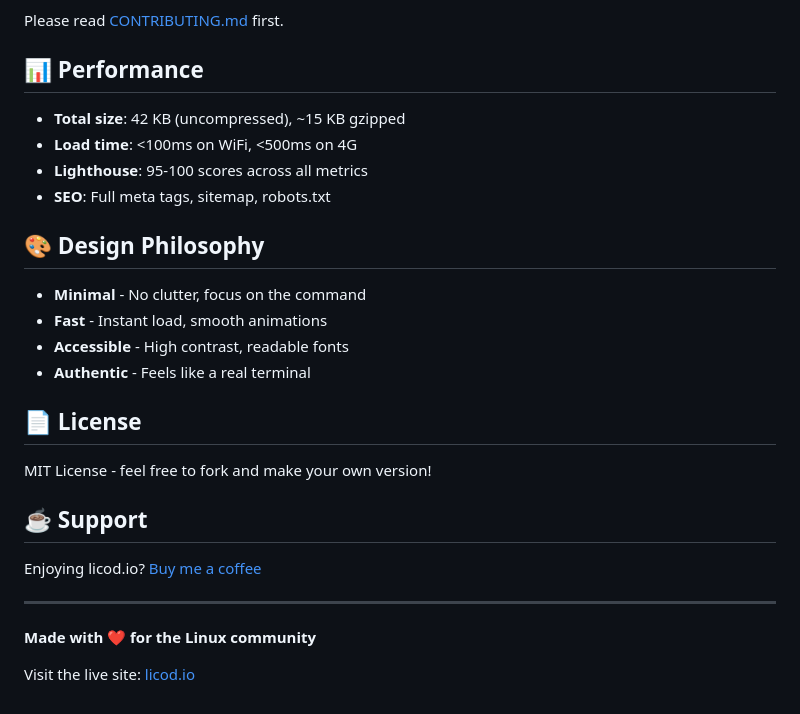
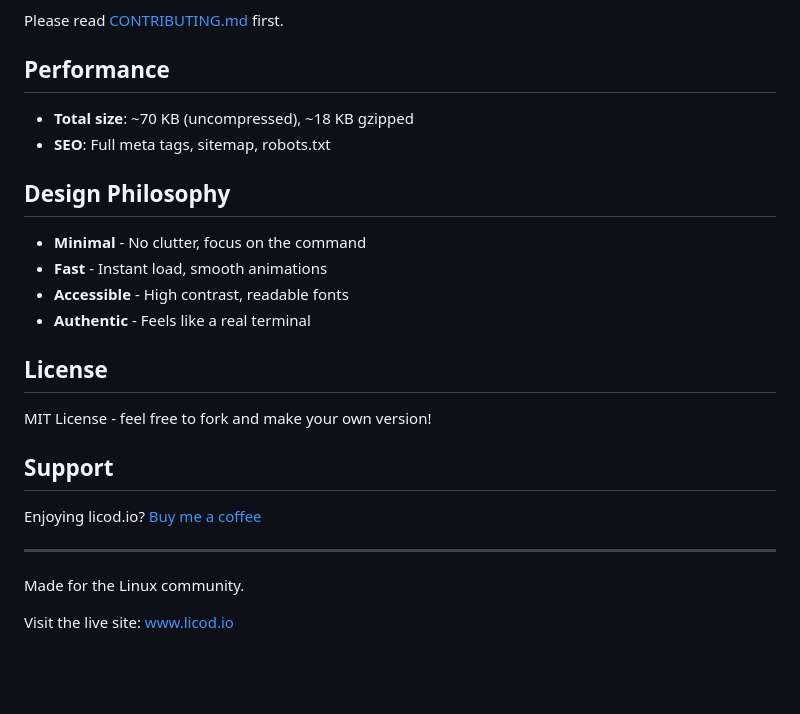
Before and after one commit to fredrikk1/licode, a Markdown page: README.md, the part around one of its changes. GitHub-like rendering; blank space fills up the shorter version.

```diff
--- a/README.md
+++ b/README.md
@@ -88,30 +88,28 @@ Contributions welcome! Whether it's:
 
 Please read [CONTRIBUTING.md](CONTRIBUTING.md) first.
 
-## 📊 Performance
+## Performance
 
-- **Total size**: 42 KB (uncompressed), ~15 KB gzipped
-- **Load time**: <100ms on WiFi, <500ms on 4G
-- **Lighthouse**: 95-100 scores across all metrics
+- **Total size**: ~70 KB (uncompressed), ~18 KB gzipped
 - **SEO**: Full meta tags, sitemap, robots.txt
 
-## 🎨 Design Philosophy
+## Design Philosophy
 
 - **Minimal** - No clutter, focus on the command
 - **Fast** - Instant load, smooth animations
 - **Accessible** - High contrast, readable fonts
 - **Authentic** - Feels like a real terminal
 
-## 📄 License
+## License
 
 MIT License - feel free to fork and make your own version!
 
-## ☕ Support
+## Support
 
 Enjoying licod.io? [Buy me a coffee](https://buymeacoffee.com/fredrikk)
 
 ---
 
-**Made with ❤️ for the Linux community**
+Made for the Linux community.
 
-Visit the live site: [licod.io](https://licod.io)
+Visit the live site: [www.licod.io](https://www.licod.io)
```
Also changed, not shown: other parts of README.md (+20 -20 lines).
